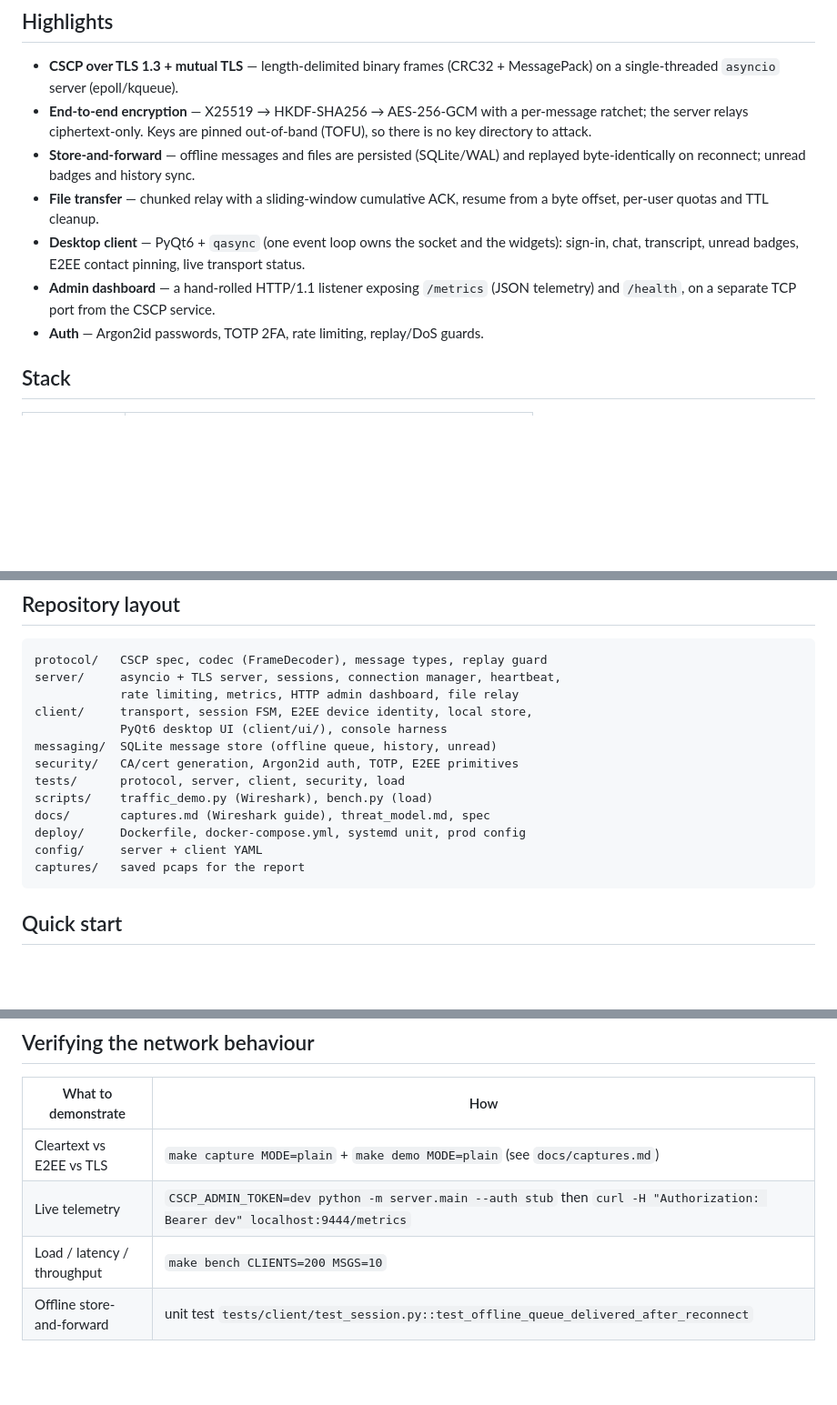
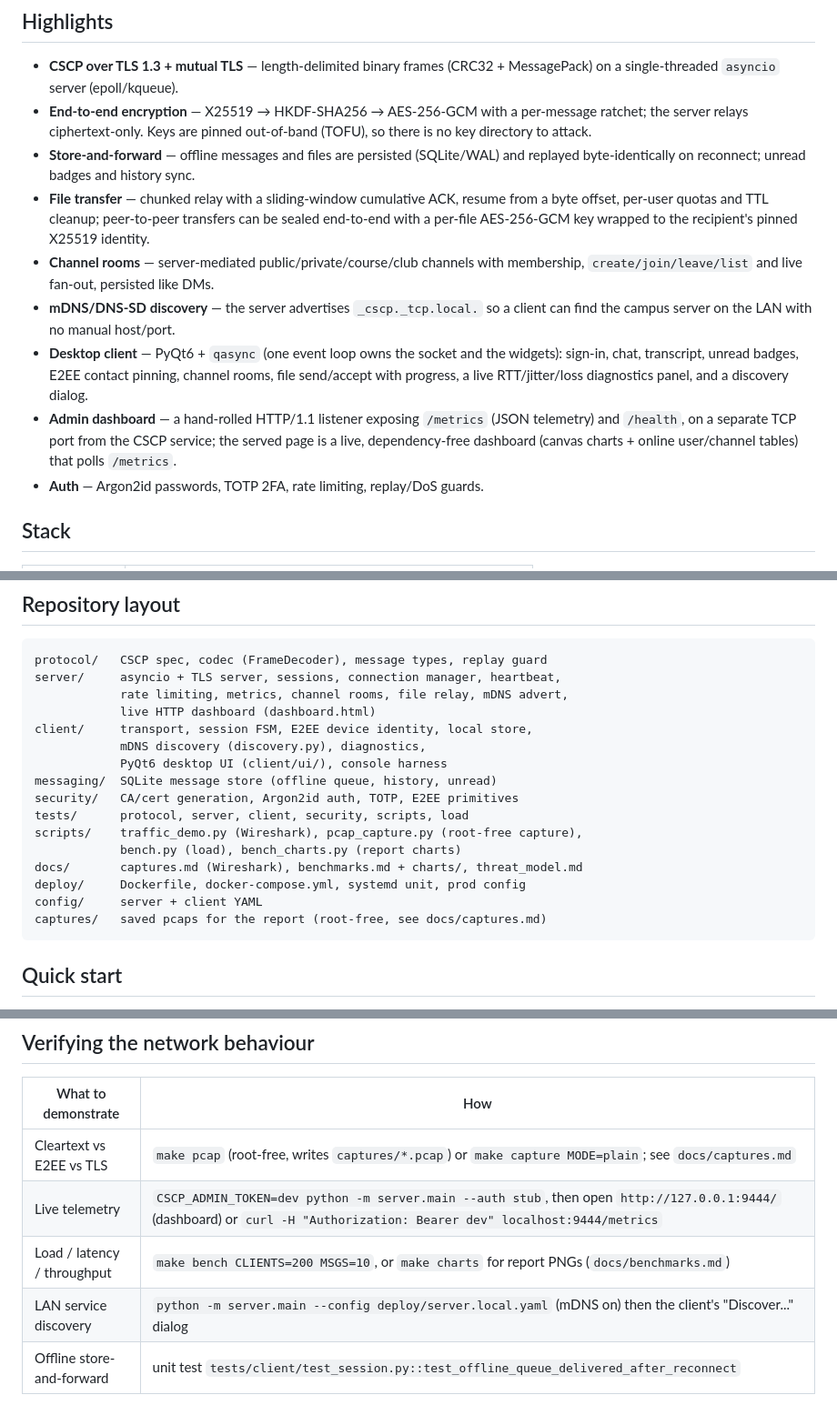
Before and after one commit to Aesha-singh/campus-secure-messaging, a Markdown page: README.md, 3 parts joined by grey strips. Shown at 91% size. Drawn GitHub-style; blank space fills up the shorter version.

````diff
--- a/README.md
+++ b/README.md
@@ -17,12 +17,21 @@ Protocol — a custom binary application-layer protocol over TLS 1.3.
 - **Store-and-forward** — offline messages and files are persisted (SQLite/WAL)
   and replayed byte-identically on reconnect; unread badges and history sync.
 - **File transfer** — chunked relay with a sliding-window cumulative ACK,
-  resume from a byte offset, per-user quotas and TTL cleanup.
+  resume from a byte offset, per-user quotas and TTL cleanup; peer-to-peer
+  transfers can be sealed end-to-end with a per-file AES-256-GCM key wrapped to
+  the recipient's pinned X25519 identity.
+- **Channel rooms** — server-mediated public/private/course/club channels with
+  membership, `create/join/leave/list` and live fan-out, persisted like DMs.
+- **mDNS/DNS-SD discovery** — the server advertises `_cscp._tcp.local.` so a
+  client can find the campus server on the LAN with no manual host/port.
 - **Desktop client** — PyQt6 + `qasync` (one event loop owns the socket and the
   widgets): sign-in, chat, transcript, unread badges, E2EE contact pinning,
-  live transport status.
+  channel rooms, file send/accept with progress, a live RTT/jitter/loss
+  diagnostics panel, and a discovery dialog.
 - **Admin dashboard** — a hand-rolled HTTP/1.1 listener exposing `/metrics`
-  (JSON telemetry) and `/health`, on a separate TCP port from the CSCP service.
+  (JSON telemetry) and `/health`, on a separate TCP port from the CSCP service;
+  the served page is a live, dependency-free dashboard (canvas charts + online
+  user/channel tables) that polls `/metrics`.
 - **Auth** — Argon2id passwords, TOTP 2FA, rate limiting, replay/DoS guards.
 
 ## Stack
@@ -44,17 +53,20 @@ Protocol — a custom binary application-layer protocol over TLS 1.3.
 ```
 protocol/   CSCP spec, codec (FrameDecoder), message types, replay guard
 server/     asyncio + TLS server, sessions, connection manager, heartbeat,
-            rate limiting, metrics, HTTP admin dashboard, file relay
+            rate limiting, metrics, channel rooms, file relay, mDNS advert,
+            live HTTP dashboard (dashboard.html)
 client/     transport, session FSM, E2EE device identity, local store,
+            mDNS discovery (discovery.py), diagnostics,
             PyQt6 desktop UI (client/ui/), console harness
 messaging/  SQLite message store (offline queue, history, unread)
 security/   CA/cert generation, Argon2id auth, TOTP, E2EE primitives
-tests/      protocol, server, client, security, load
-scripts/    traffic_demo.py (Wireshark), bench.py (load)
-docs/       captures.md (Wireshark guide), threat_model.md, spec
+tests/      protocol, server, client, security, scripts, load
+scripts/    traffic_demo.py (Wireshark), pcap_capture.py (root-free capture),
+            bench.py (load), bench_charts.py (report charts)
+docs/       captures.md (Wireshark), benchmarks.md + charts/, threat_model.md
 deploy/     Dockerfile, docker-compose.yml, systemd unit, prod config
 config/     server + client YAML
-captures/   saved pcaps for the report
+captures/   saved pcaps for the report (root-free, see docs/captures.md)
 ```
 
 ## Quick start
@@ -91,9 +103,10 @@ make cli USER=alice PEER=u_bob SEND="hello"
 
 | What to demonstrate | How |
 |---|---|
-| Cleartext vs E2EE vs TLS | `make capture MODE=plain` + `make demo MODE=plain` (see `docs/captures.md`) |
-| Live telemetry | `CSCP_ADMIN_TOKEN=dev python -m server.main --auth stub` then `curl -H "Authorization: Bearer dev" localhost:9444/metrics` |
-| Load / latency / throughput | `make bench CLIENTS=200 MSGS=10` |
+| Cleartext vs E2EE vs TLS | `make pcap` (root-free, writes `captures/*.pcap`) or `make capture MODE=plain`; see `docs/captures.md` |
+| Live telemetry | `CSCP_ADMIN_TOKEN=dev python -m server.main --auth stub`, then open `http://127.0.0.1:9444/` (dashboard) or `curl -H "Authorization: Bearer dev" localhost:9444/metrics` |
+| Load / latency / throughput | `make bench CLIENTS=200 MSGS=10`, or `make charts` for report PNGs (`docs/benchmarks.md`) |
+| LAN service discovery | `python -m server.main --config deploy/server.local.yaml` (mDNS on) then the client's "Discover..." dialog |
 | Offline store-and-forward | unit test `tests/client/test_session.py::test_offline_queue_delivered_after_reconnect` |
 
 Sample load result (loopback, one event loop): **101 connections in 8 ms,
````
Also changed, not shown: other parts of README.md (+4 -0 lines), protocol/spec.md (+53 -1 lines).
